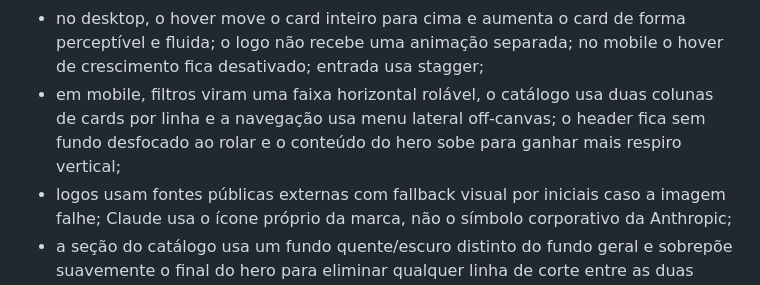
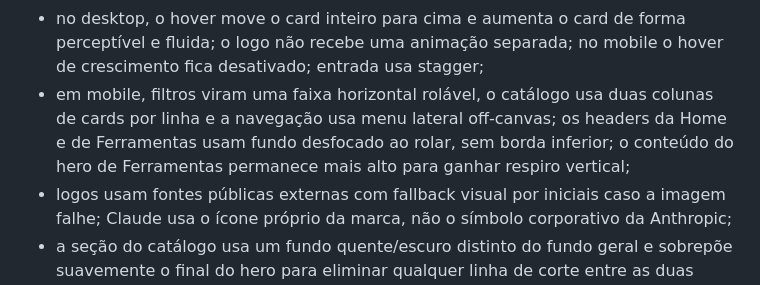
Before and after one commit to gabrielazevedoacademy-art/azevedo-academy, a Markdown page: PROJECT_CONTEXT.md, the part around the change. GitHub-like rendering.

Commit message:
Documenta header mobile sem bordas

```diff
--- a/PROJECT_CONTEXT.md
+++ b/PROJECT_CONTEXT.md
@@ -153,7 +153,7 @@ Direção atual:
 - a mesma ferramenta pode pertencer a várias categorias sem duplicar o card;
 - cards não possuem links externos por enquanto; links serão adicionados quando os afiliados forem definidos;
 - no desktop, o hover move o card inteiro para cima e aumenta o card de forma perceptível e fluida; o logo não recebe uma animação separada; no mobile o hover de crescimento fica desativado; entrada usa stagger;
-- em mobile, filtros viram uma faixa horizontal rolável, o catálogo usa duas colunas de cards por linha e a navegação usa menu lateral off-canvas; o header fica sem fundo desfocado ao rolar e o conteúdo do hero sobe para ganhar mais respiro vertical;
+- em mobile, filtros viram uma faixa horizontal rolável, o catálogo usa duas colunas de cards por linha e a navegação usa menu lateral off-canvas; os headers da Home e de Ferramentas usam fundo desfocado ao rolar, sem borda inferior; o conteúdo do hero de Ferramentas permanece mais alto para ganhar respiro vertical;
 - logos usam fontes públicas externas com fallback visual por iniciais caso a imagem falhe; Claude usa o ícone próprio da marca, não o símbolo corporativo da Anthropic;
 - a seção do catálogo usa um fundo quente/escuro distinto do fundo geral e sobrepõe suavemente o final do hero para eliminar qualquer linha de corte entre as duas áreas;
 - respeitar `prefers-reduced-motion` e evitar overflow horizontal.
```
